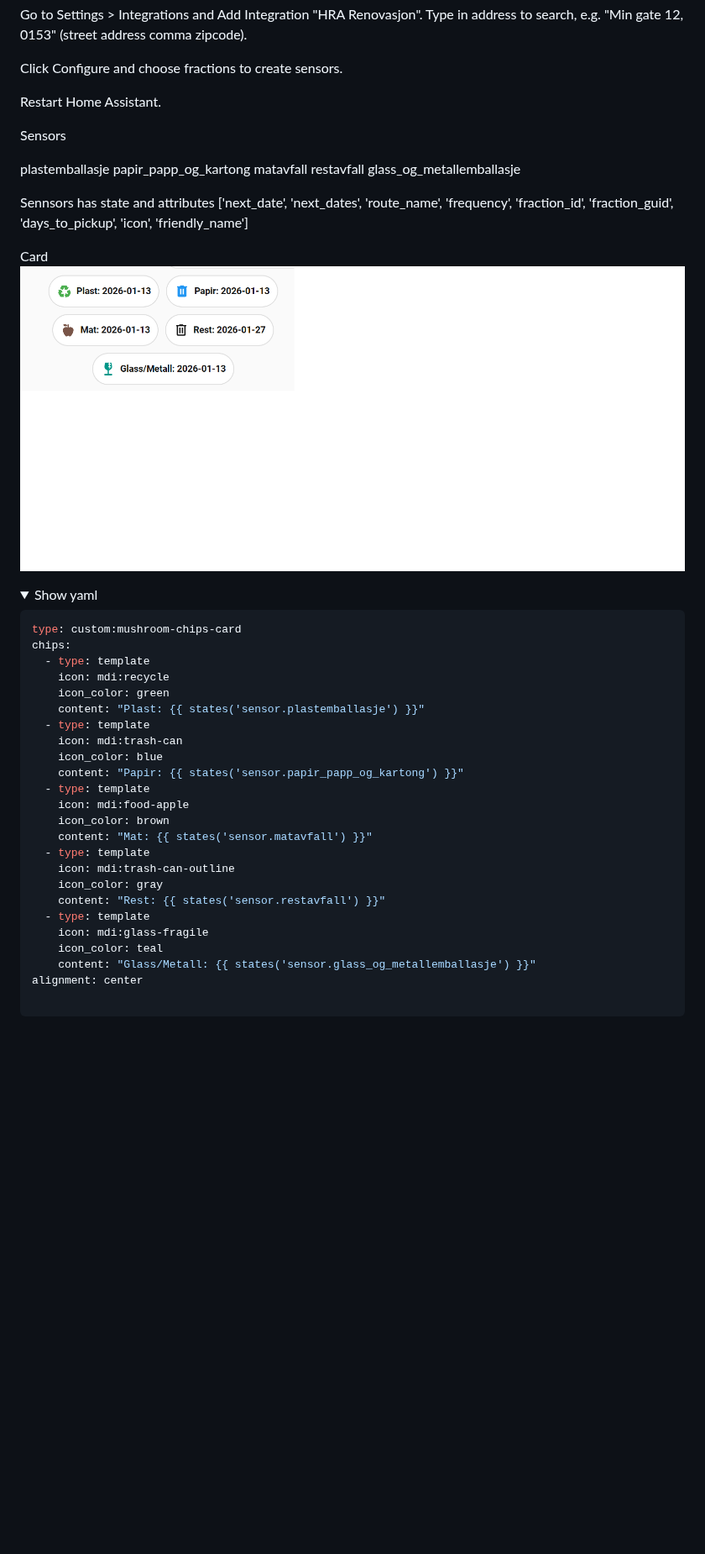
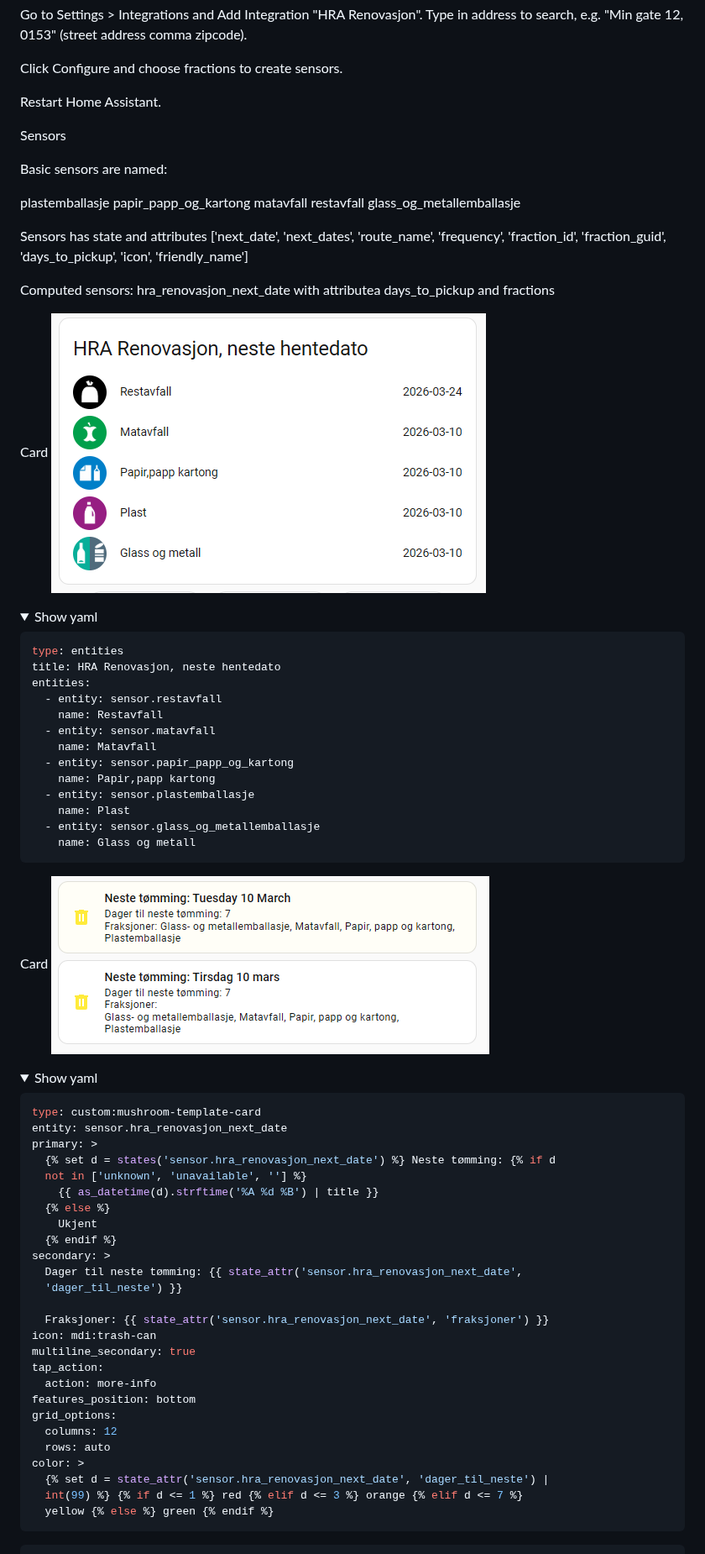
Before and after one commit to SEspe/home_assistant_HRA_renovasjon, a Markdown page: README.md, the part around one of its changes. Shown at 84% size. Rendered like a GitHub page; pictures changed too: docs/ex1.png (added), docs/ex2.png (added); folded sections open; blank space fills up the shorter version.

````diff
--- a/README.md
+++ b/README.md
@@ -19,43 +19,77 @@ Restart Home Assistant.
 
 Sensors
 
+Basic sensors are named:
+
 plastemballasje
 papir_papp_og_kartong
 matavfall
 restavfall
 glass_og_metallemballasje
 
-Sennsors has state and attributes
+Sensors has state and attributes
 ['next_date', 'next_dates', 'route_name', 'frequency', 'fraction_id', 'fraction_guid', 'days_to_pickup', 'icon', 'friendly_name']
 
+Computed sensors:
+hra_renovasjon_next_date  with attributea days_to_pickup and fractions
+
+
+
 Card
-![Card1](docs/card1.png)
+![Ex1](docs/ex1.png)
+<details>
+    <summary>Show yaml</summary>
+
+```yaml
+type: entities
+title: HRA Renovasjon, neste hentedato
+entities:
+  - entity: sensor.restavfall
+    name: Restavfall
+  - entity: sensor.matavfall
+    name: Matavfall
+  - entity: sensor.papir_papp_og_kartong
+    name: Papir,papp kartong
+  - entity: sensor.plastemballasje
+    name: Plast
+  - entity: sensor.glass_og_metallemballasje
+    name: Glass og metall
+```
+</details>
+
+Card
+![CEx2](docs/ex2.png)
 
 
 <details>
     <summary>Show yaml</summary>
 
-```yaml
-type: custom:mushroom-chips-card
-chips:
-  - type: template
-    icon: mdi:recycle
-    icon_color: green
-    content: "Plast: {{ states('sensor.plastemballasje') }}"
-  - type: template
-    icon: mdi:trash-can
-    icon_color: blue
-    content: "Papir: {{ states('sensor.papir_papp_og_kartong') }}"
-  - type: template
-    icon: mdi:food-apple
-    icon_color: brown
-    content: "Mat: {{ states('sensor.matavfall') }}"
-  - type: template
-    icon: mdi:trash-can-outline
-    icon_color: gray
-    content: "Rest: {{ states('sensor.restavfall') }}"
-  - type: template
-    icon: mdi:glass-fragile
-    icon_color: teal
-    content: "Glass/Metall: {{ states('sensor.glass_og_metallemballasje') }}"
-alignment: center
+```yaml EN
+type: custom:mushroom-template-card
+entity: sensor.hra_renovasjon_next_date
+primary: >
+  {% set d = states('sensor.hra_renovasjon_next_date') %} Neste tømming: {% if d
+  not in ['unknown', 'unavailable', ''] %}
+    {{ as_datetime(d).strftime('%A %d %B') | title }}
+  {% else %}
+    Ukjent
+  {% endif %}
+secondary: >
+  Dager til neste tømming: {{ state_attr('sensor.hra_renovasjon_next_date',
+  'dager_til_neste') }}
+
+  Fraksjoner: {{ state_attr('sensor.hra_renovasjon_next_date', 'fraksjoner') }}
+icon: mdi:trash-can
+multiline_secondary: true
+tap_action:
+  action: more-info
+features_position: bottom
+grid_options:
+  columns: 12
+  rows: auto
+color: >
+  {% set d = state_attr('sensor.hra_renovasjon_next_date', 'dager_til_neste') |
+  int(99) %} {% if d <= 1 %} red {% elif d <= 3 %} orange {% elif d <= 7 %}
+  yellow {% else %} green {% endif %}
+```
+
````
Also changed, not shown: other parts of README.md (+42 -50 lines), hraapi.md (added, +9 -0 lines).
